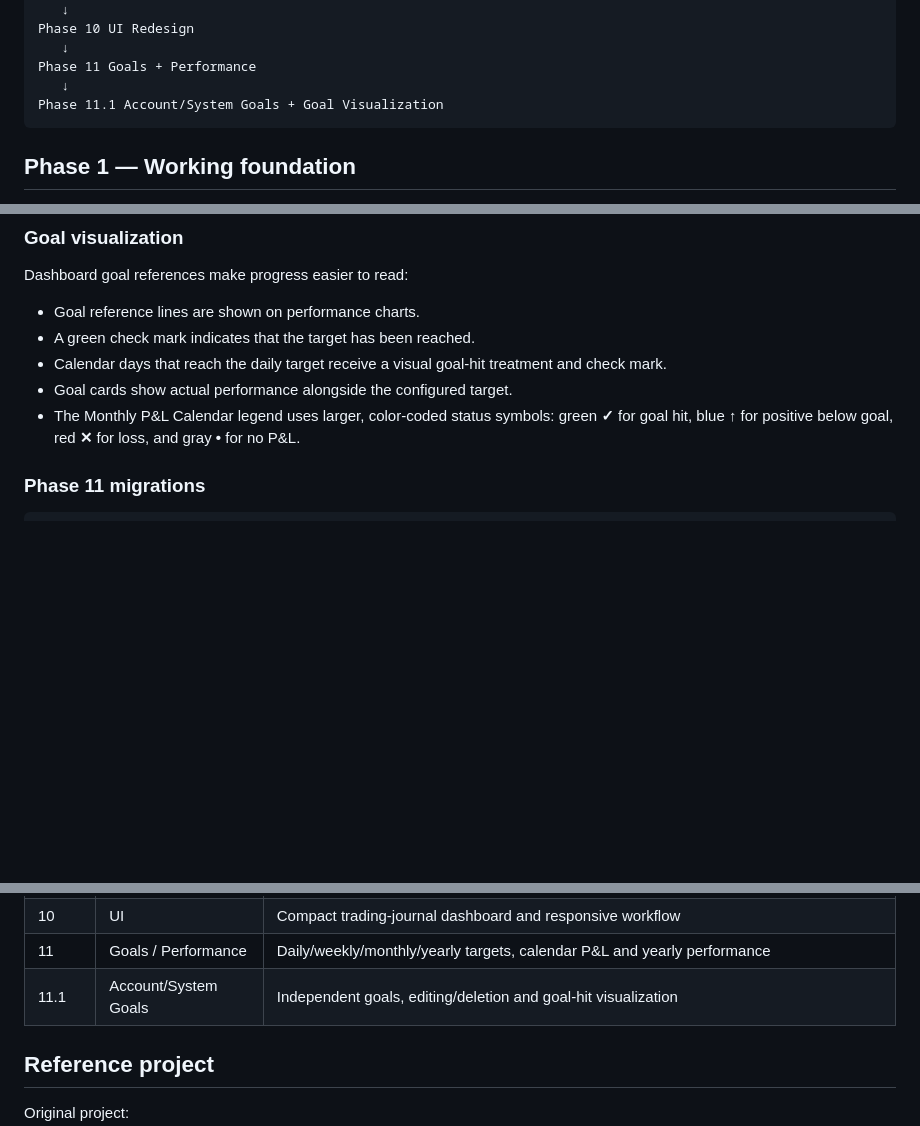
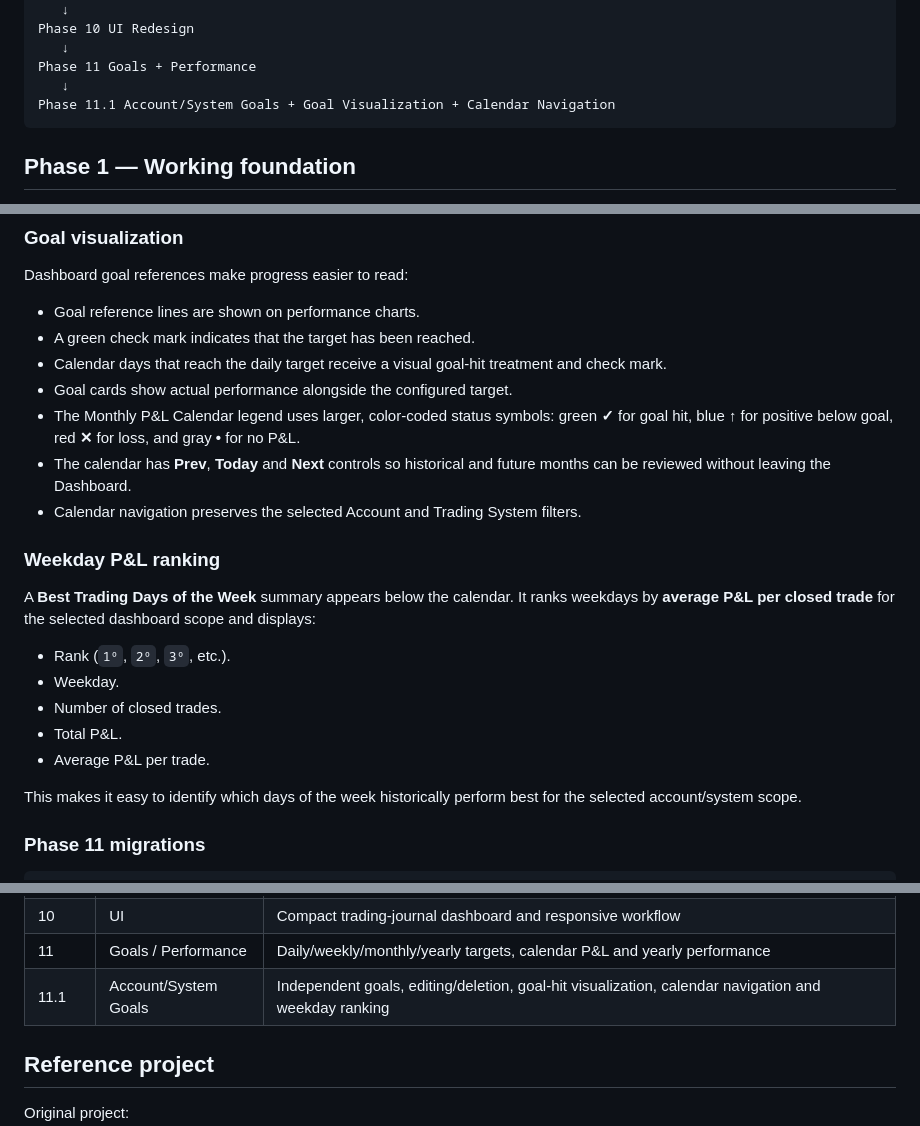
Before and after one commit to Globalogic-Technology/Globalogic-TradeJournal, a Markdown page: README.md, 3 parts joined by grey strips. Rendered like a GitHub page; blank space fills up the shorter version.

Commit message:
Document calendar navigation and weekday P&L ranking

````diff
--- a/README.md
+++ b/README.md
@@ -37,7 +37,7 @@ Phase 10 UI Redesign
    ↓
 Phase 11 Goals + Performance
    ↓
-Phase 11.1 Account/System Goals + Goal Visualization
+Phase 11.1 Account/System Goals + Goal Visualization + Calendar Navigation
 ```
 
 ## Phase 1 — Working foundation
@@ -204,6 +204,20 @@ Dashboard goal references make progress easier to read:
 - Calendar days that reach the daily target receive a visual goal-hit treatment and check mark.
 - Goal cards show actual performance alongside the configured target.
 - The Monthly P&L Calendar legend uses larger, color-coded status symbols: green **✓** for goal hit, blue **↑** for positive below goal, red **✕** for loss, and gray **•** for no P&L.
+- The calendar has **Prev**, **Today** and **Next** controls so historical and future months can be reviewed without leaving the Dashboard.
+- Calendar navigation preserves the selected Account and Trading System filters.
+
+### Weekday P&L ranking
+
+A **Best Trading Days of the Week** summary appears below the calendar. It ranks weekdays by **average P&L per closed trade** for the selected dashboard scope and displays:
+
+- Rank (`1º`, `2º`, `3º`, etc.).
+- Weekday.
+- Number of closed trades.
+- Total P&L.
+- Average P&L per trade.
+
+This makes it easy to identify which days of the week historically perform best for the selected account/system scope.
 
 ### Phase 11 migrations
 
@@ -262,7 +276,7 @@ php -S localhost:8000 -t public
 | 9 | Feature Parity | Grading, adjusted risk, filters, bulk operations, JSON restore, balance adjustments, broker paste and screenshots |
 | 10 | UI | Compact trading-journal dashboard and responsive workflow |
 | 11 | Goals / Performance | Daily/weekly/monthly/yearly targets, calendar P&L and yearly performance |
-| 11.1 | Account/System Goals | Independent goals, editing/deletion and goal-hit visualization |
+| 11.1 | Account/System Goals | Independent goals, editing/deletion, goal-hit visualization, calendar navigation and weekday ranking |
 
 ## Reference project
 
````
